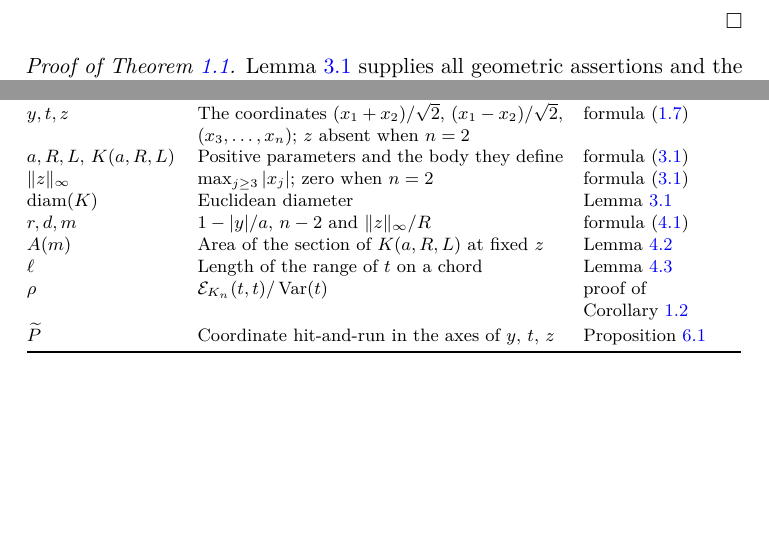
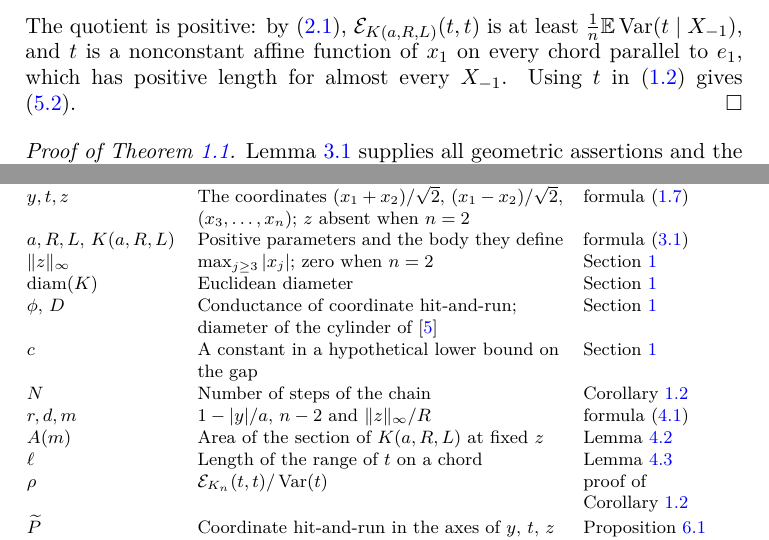
Before and after one commit to yspennstate/coordinate-hit-and-run-cubic-sharpness, a LaTeX paper (main.tex): two parts of pages 6 and 9 of 11 before the commit and two parts of pages 7 and 9 of 11 after it, joined at a grey line, cut at the place of the change, the shorter picture padded with empty space. The pictures show the PDF file main.pdf that the author committed with the source.

Commit message:
Define conductance, state the Rayleigh bound in Proposition 5.1
Co-Authored-By: Claude Opus 5.5 <noreply@anthropic.com>

```diff
--- a/main.tex
+++ b/main.tex
@@ -141,7 +150,8 @@ The construction is easiest to see in the coordinates~\eqref{eq:rotation},
 in which $K_n=\{|y|/2+\max(|t|/(2n),\|z\|_\infty/2)<1\}$. The function $t$
 has $\Var(t)=4n^3/[3(n+2)]$, and the inequality of Payne and
 Weinberger~\cite{PW} gives $\CPI(\mu_{K_n})\le\diam(K_n)^2/\pi^2
-\le16(n^2+n-1)/\pi^2$, so $\CPI(\mu_{K_n})$ and $\Var(t)$ are both of
+\le16(n^2+n-1)/\pi^2$. Since $|\nabla t|=1$, \eqref{eq:pi-def} gives
+$\CPI(\mu_{K_n})\ge\Var(t)$, so $\CPI(\mu_{K_n})$ and $\Var(t)$ are both of
 order $n^2$. By~\eqref{eq:heatbath} below, $\mathcal E_{K_n}(t,t)$ is the
 mean over $i$ of $\E\Var(t\mid X_{-i})$, the variance of $t$ when $x_i$
 alone is resampled. For $i\ge3$ this variance is zero. For $i=1,2$ the
@@ -363,4 +373,8 @@ Lemma~\ref{lem:slack-moment} gives the equality there.
 
 \section{Proof of Theorem~\ref{thm:main} and Corollary~\ref{cor:mixing}}\label{sec:proof}
 \begin{proposition}\label{prop:rayleigh}
-For all $a,R,L>0$ and all integers $n\ge2$,
+For all $a,R,L>0$ and all integers $n\ge2$, the function $t$ on
+$K(a,R,L)$ satisfies
+\begin{equation}\label{eq:rayleigh-t}
+ 0<\frac{\mathcal E_{K(a,R,L)}(t,t)}{\Var(t)}\le\frac{12a^2}{L^2n(n^2-1)},
+\end{equation}
@@ -378,6 +392,11 @@ Use $t$ in \eqref{eq:gap-def}. Dividing
        \frac{3(n+2)}{L^2n}
  =\frac{12a^2}{L^2n(n^2-1)}.
 \]
+The quotient is positive: by~\eqref{eq:heatbath}, $\mathcal E_{K(a,R,L)}(t,t)$
+is at least $\frac1n\E\Var(t\mid X_{-1})$, and $t$ is a nonconstant affine
+function of $x_1$ on every chord parallel to $e_1$, which has positive
+length for almost every $X_{-1}$. Using $t$ in \eqref{eq:gap-def} gives
+\eqref{eq:general-gap}.
 \end{proof}
 
 \begin{proof}[Proof of Theorem~\ref{thm:main}]
@@ -486,8 +505,11 @@ $\langle f,g\rangle_{\mu_K}$ & Inner product in $L^2(\mu_K)$ & Section~\ref{sec:
 $L^2(\mu_K)$, $I$ & Square-integrable functions and the identity operator & Section~\ref{sec:intro}\\
 $y,t,z$ & The coordinates $(x_1+x_2)/\sqrt2$, $(x_1-x_2)/\sqrt2$, $(x_3,\ldots,x_n)$; $z$ absent when $n=2$ & formula \eqref{eq:rotation}\\
 $a,R,L$, $K(a,R,L)$ & Positive parameters and the body they define & formula \eqref{eq:body}\\
-$\|z\|_\infty$ & $\max_{j\ge3}|x_j|$; zero when $n=2$ & formula \eqref{eq:body}\\
-$\diam(K)$ & Euclidean diameter & Lemma~\ref{lem:geometry}\\
+$\|z\|_\infty$ & $\max_{j\ge3}|x_j|$; zero when $n=2$ & Section~\ref{sec:intro}\\
+$\diam(K)$ & Euclidean diameter & Section~\ref{sec:intro}\\
+$\phi$, $D$ & Conductance of coordinate hit-and-run; diameter of the cylinder of~\cite{LV20} & Section~\ref{sec:intro}\\
+$c$ & A constant in a hypothetical lower bound on the gap & Section~\ref{sec:intro}\\
+$N$ & Number of steps of the chain & Corollary~\ref{cor:mixing}\\
 $r,d,m$ & $1-|y|/a$, $n-2$ and $\|z\|_\infty/R$ & formula \eqref{eq:slacks}\\
 $A(m)$ & Area of the section of $K(a,R,L)$ at fixed $z$ & Lemma~\ref{lem:slack-moment}\\
 $\ell$ & Length of the range of $t$ on a chord & Lemma~\ref{lem:chords}\\
```
Also changed, not shown: main.pdf, main.tex (27 more changed lines).
